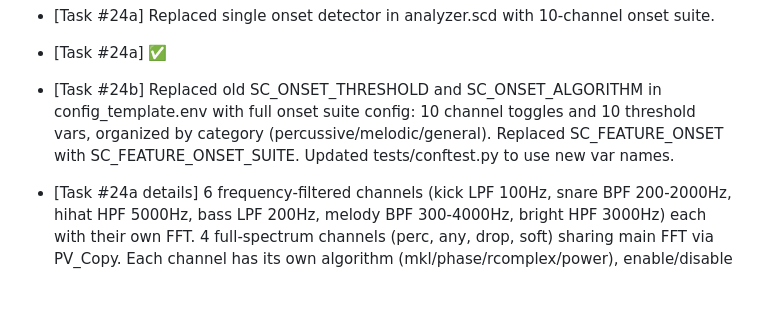
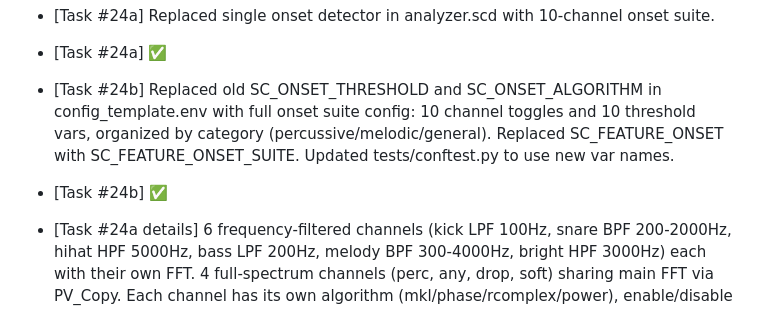
Before and after one commit to nitzanvolman/eden-music-analyzer-pi, a Markdown page: worklog.md, the part around the change. Rendered like a GitHub page; blank space fills up the shorter version.

Commit message:
Task #24b review passed — mark done
Co-Authored-By: Claude Opus 4.6 (1M context) <noreply@anthropic.com>

```diff
--- a/worklog.md
+++ b/worklog.md
@@ -72,4 +72,5 @@
 - [Task #24a] Replaced single onset detector in analyzer.scd with 10-channel onset suite.
 - [Task #24a] ✅
 - [Task #24b] Replaced old SC_ONSET_THRESHOLD and SC_ONSET_ALGORITHM in config_template.env with full onset suite config: 10 channel toggles and 10 threshold vars, organized by category (percussive/melodic/general). Replaced SC_FEATURE_ONSET with SC_FEATURE_ONSET_SUITE. Updated tests/conftest.py to use new var names.
+- [Task #24b] ✅
 - [Task #24a details] 6 frequency-filtered channels (kick LPF 100Hz, snare BPF 200-2000Hz, hihat HPF 5000Hz, bass LPF 200Hz, melody BPF 300-4000Hz, bright HPF 3000Hz) each with their own FFT. 4 full-spectrum channels (perc, any, drop, soft) sharing main FFT via PV_Copy. Each channel has its own algorithm (mkl/phase/rcomplex/power), enable/disable toggle, and threshold config var. Removed old SC_ONSET_ALGORITHM and SC_ONSET_THRESHOLD. Added SC_FEATURE_ONSET_SUITE master toggle. Updated test mode to send synthetic triggers for all 10 channels at realistic rates. Updated OSCdef forwarders for all 10 onset paths (/audio/onset/kick, /snare, /hihat, /perc, /bass, /melody, /bright, /any, /drop, /soft).
```
Also changed, not shown: ROADMAP.md (+1 -1 lines).
